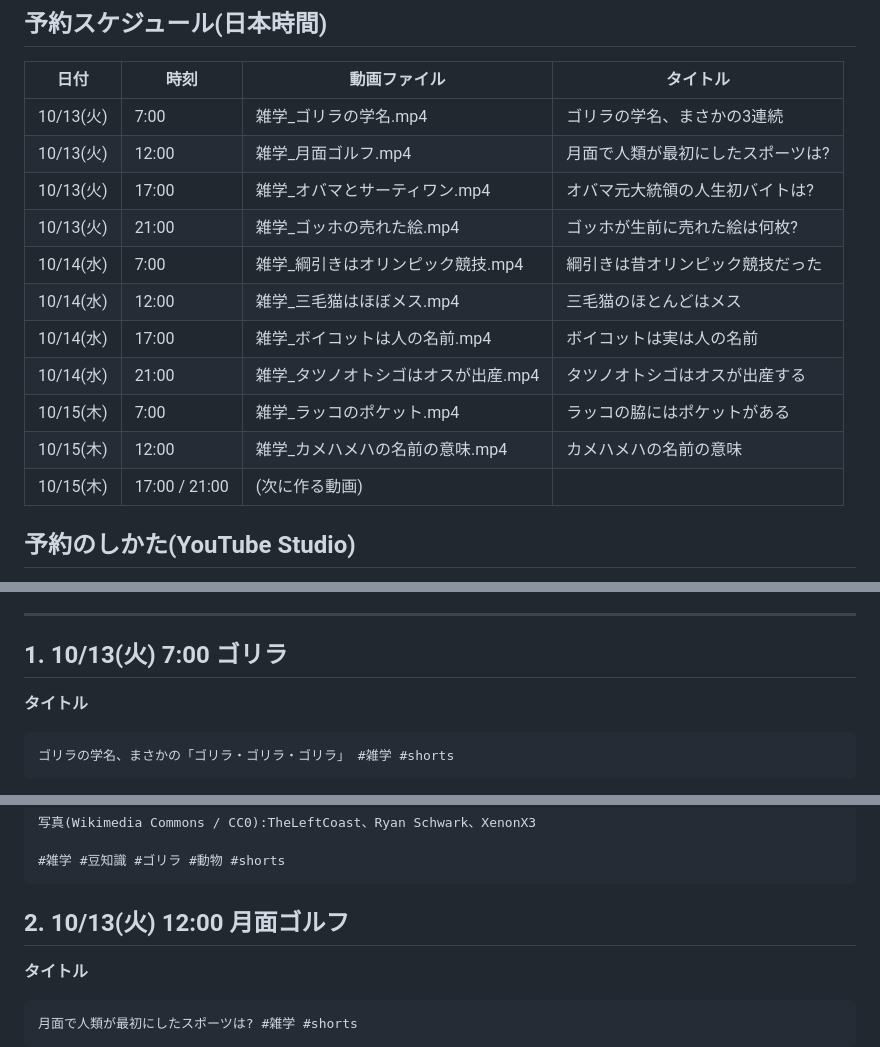
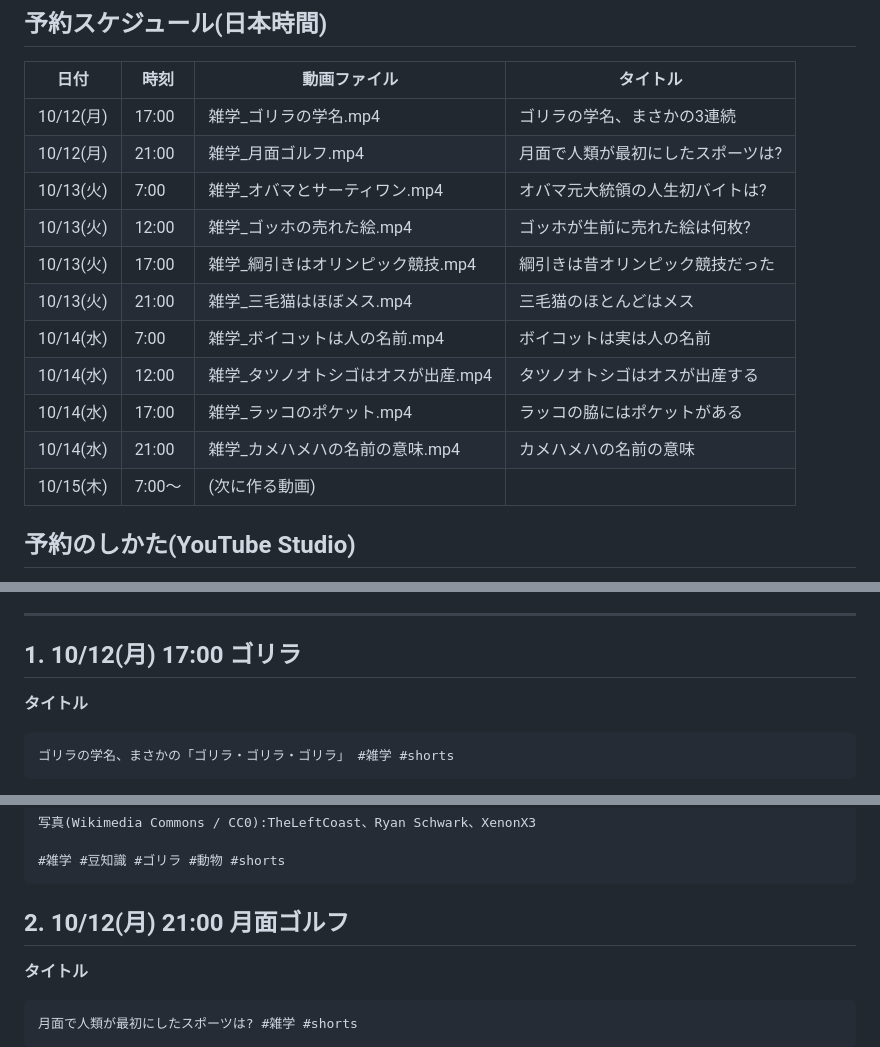
Before and after one commit to popolo824-boop/career-consultant-quiz, a Markdown page: outputs/YouTube投稿キット_meownew_studio.md, 3 parts joined by grey strips. Drawn GitHub-style.

Commit message:
Start trivia posting schedule today at 17:00 JST
Co-Authored-By: Claude Opus 5.5 <noreply@anthropic.com>
Claude-Session: https://claude.ai/code/session_01Jdp3G9LniMsB9SA2Qxafwd

````diff
--- a/outputs/YouTube投稿キット_meownew_studio.md
+++ b/outputs/YouTube投稿キット_meownew_studio.md
@@ -6,17 +6,17 @@ YouTube Studio の「スケジュール設定」で、1日4本(7時・12時・17
 ## 予約スケジュール(日本時間)
 | 日付 | 時刻 | 動画ファイル | タイトル |
 |---|---|---|---|
-| 10/13(火) | 7:00 | 雑学_ゴリラの学名.mp4 | ゴリラの学名、まさかの3連続 |
-| 10/13(火) | 12:00 | 雑学_月面ゴルフ.mp4 | 月面で人類が最初にしたスポーツは? |
-| 10/13(火) | 17:00 | 雑学_オバマとサーティワン.mp4 | オバマ元大統領の人生初バイトは? |
-| 10/13(火) | 21:00 | 雑学_ゴッホの売れた絵.mp4 | ゴッホが生前に売れた絵は何枚? |
-| 10/14(水) | 7:00 | 雑学_綱引きはオリンピック競技.mp4 | 綱引きは昔オリンピック競技だった |
-| 10/14(水) | 12:00 | 雑学_三毛猫はほぼメス.mp4 | 三毛猫のほとんどはメス |
-| 10/14(水) | 17:00 | 雑学_ボイコットは人の名前.mp4 | ボイコットは実は人の名前 |
-| 10/14(水) | 21:00 | 雑学_タツノオトシゴはオスが出産.mp4 | タツノオトシゴはオスが出産する |
-| 10/15(木) | 7:00 | 雑学_ラッコのポケット.mp4 | ラッコの脇にはポケットがある |
-| 10/15(木) | 12:00 | 雑学_カメハメハの名前の意味.mp4 | カメハメハの名前の意味 |
-| 10/15(木) | 17:00 / 21:00 | (次に作る動画) | |
+| 10/12(月) | 17:00 | 雑学_ゴリラの学名.mp4 | ゴリラの学名、まさかの3連続 |
+| 10/12(月) | 21:00 | 雑学_月面ゴルフ.mp4 | 月面で人類が最初にしたスポーツは? |
+| 10/13(火) | 7:00 | 雑学_オバマとサーティワン.mp4 | オバマ元大統領の人生初バイトは? |
+| 10/13(火) | 12:00 | 雑学_ゴッホの売れた絵.mp4 | ゴッホが生前に売れた絵は何枚? |
+| 10/13(火) | 17:00 | 雑学_綱引きはオリンピック競技.mp4 | 綱引きは昔オリンピック競技だった |
+| 10/13(火) | 21:00 | 雑学_三毛猫はほぼメス.mp4 | 三毛猫のほとんどはメス |
+| 10/14(水) | 7:00 | 雑学_ボイコットは人の名前.mp4 | ボイコットは実は人の名前 |
+| 10/14(水) | 12:00 | 雑学_タツノオトシゴはオスが出産.mp4 | タツノオトシゴはオスが出産する |
+| 10/14(水) | 17:00 | 雑学_ラッコのポケット.mp4 | ラッコの脇にはポケットがある |
+| 10/14(水) | 21:00 | 雑学_カメハメハの名前の意味.mp4 | カメハメハの名前の意味 |
+| 10/15(木) | 7:00〜 | (次に作る動画) | |
 
 ## 予約のしかた(YouTube Studio)
 1. 「作成」→「動画をアップロード」で mp4 を選ぶ。
@@ -31,7 +31,7 @@ YouTube Studio の「スケジュール設定」で、1日4本(7時・12時・17
 
 ---
 
-## 1. 10/13(火) 7:00 ゴリラ
+## 1. 10/12(月) 17:00 ゴリラ
 
 **タイトル**
 ```
@@ -48,7 +48,7 @@ YouTube Studio の「スケジュール設定」で、1日4本(7時・12時・17
 #雑学 #豆知識 #ゴリラ #動物 #shorts
 ```
 
-## 2. 10/13(火) 12:00 月面ゴルフ
+## 2. 10/12(月) 21:00 月面ゴルフ
 
 **タイトル**
 ```
````
Also changed, not shown: other parts of outputs/YouTube投稿キット_meownew_studio.md (+8 -8 lines).
